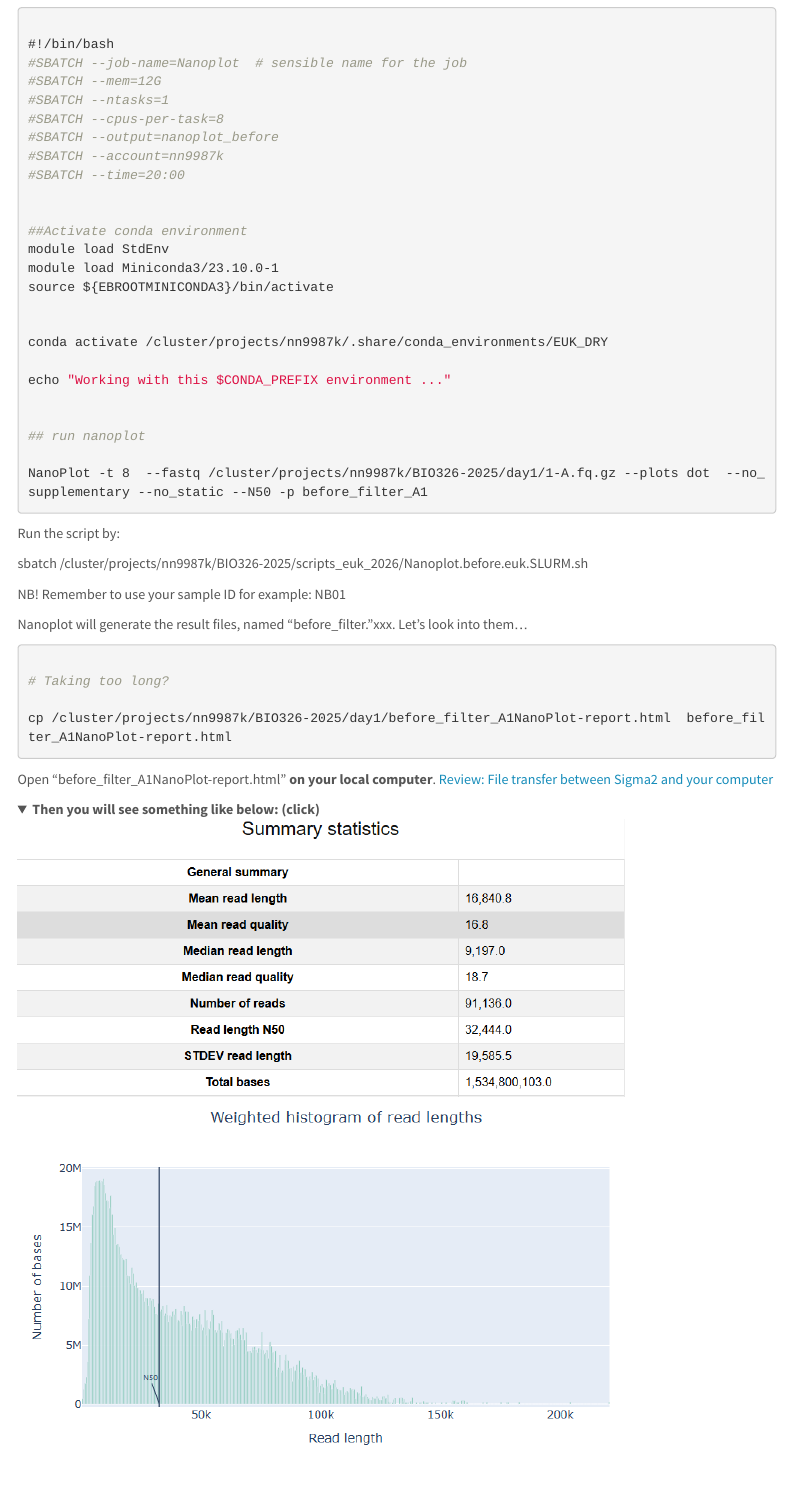
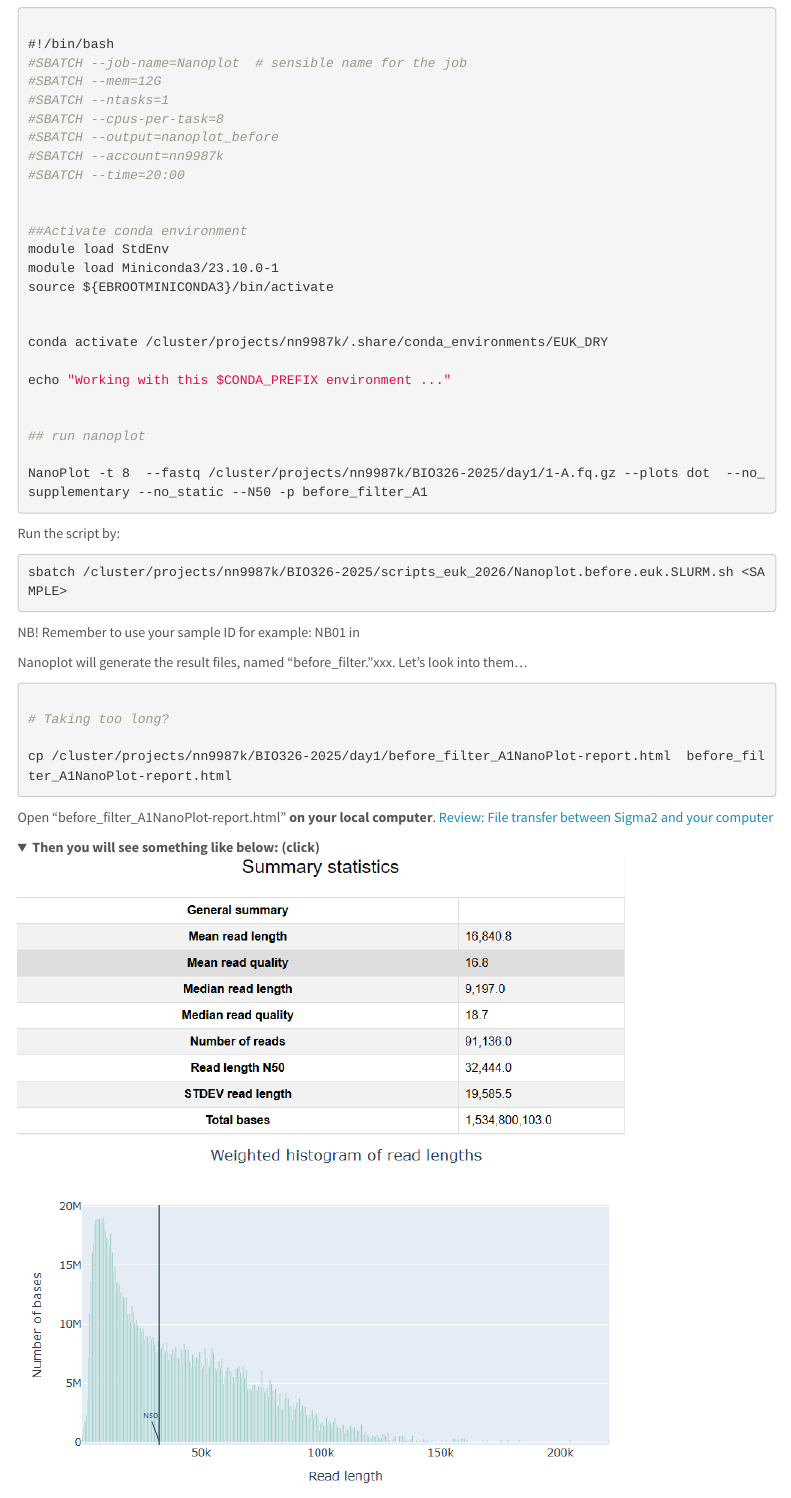
Before and after one commit to mariesaitou/Bio326_shared, an R Markdown document (2026/Bio326_2026_MarieSai.Rmd): the page in a window 1100 px wide, from 4030 px down. The pictures show the output file 2026/Bio326_2026_MarieSai.html that the author committed with the source, opened offline; folded parts are opened; menus at the side of the page are left out.

````diff
--- a/2026/Bio326_2026_MarieSai.Rmd
+++ b/2026/Bio326_2026_MarieSai.Rmd
@@ -300,9 +300,14 @@
 
 Run the script by:
 
-sbatch /cluster/projects/nn9987k/BIO326-2025/scripts_euk_2026/Nanoplot.before.euk.SLURM.sh <SAMPLEID>
 
-NB! Remember to use your sample ID for example: NB01
+```{bash,eval=FALSE}
+sbatch /cluster/projects/nn9987k/BIO326-2025/scripts_euk_2026/Nanoplot.before.euk.SLURM.sh <SAMPLE>
+
+```
+
+
+NB! Remember to use your sample ID for example: NB01 in <SAMPLE>
 
 
 Nanoplot will generate the result files, named "before_filter."xxx. Let's look into them...
````
Also changed, not shown: 2026/Bio326_2026_MarieSai.html, 1 other file.
